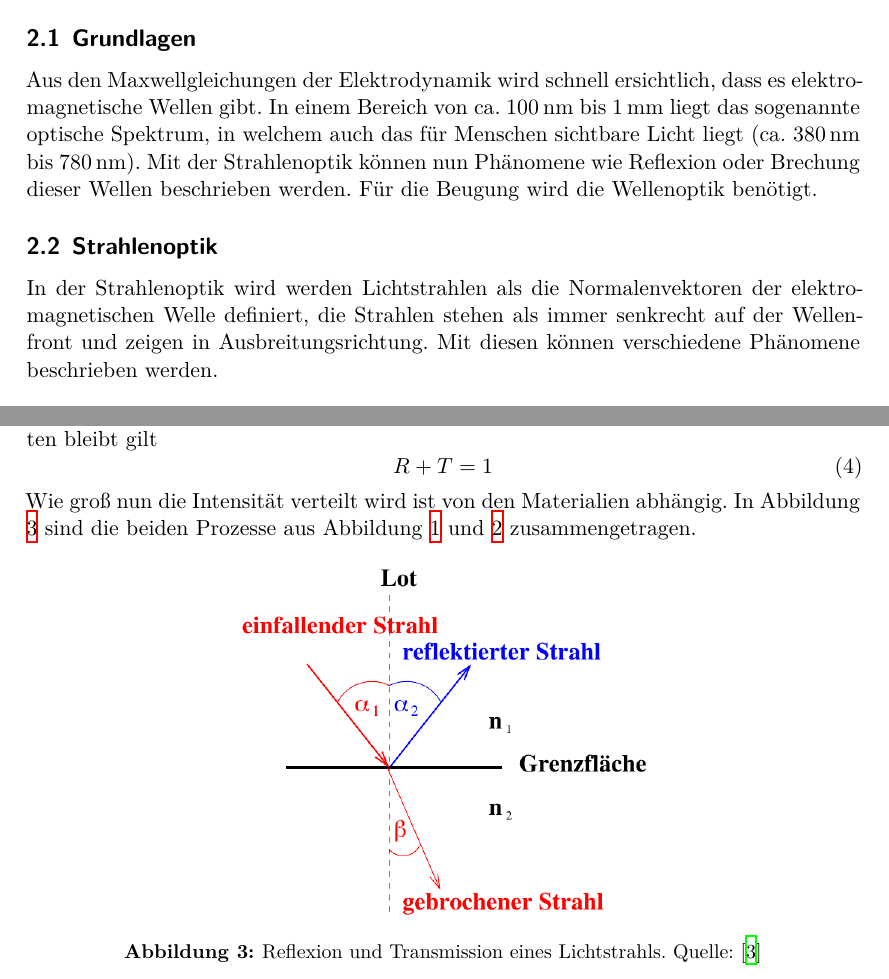
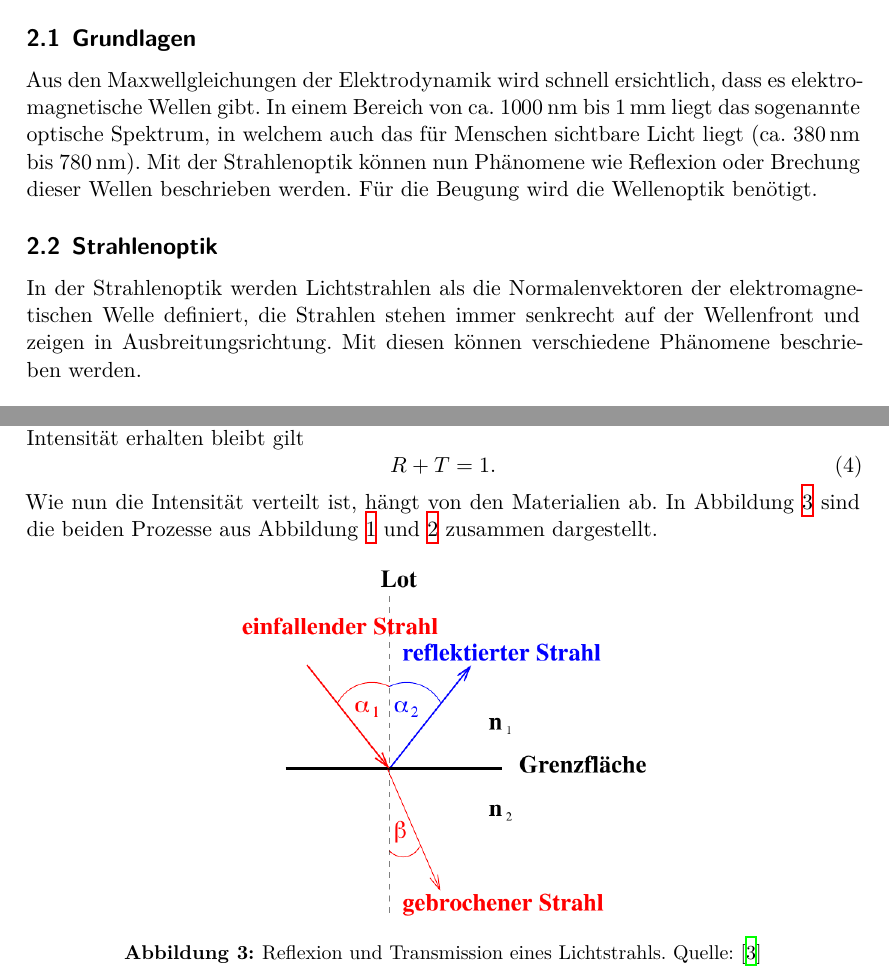
Before and after one commit to chris-topher6/Anfaenger-Praktikum, a LaTeX document (V400/main.tex, which reads V400/content/theorie.tex): two parts of pages 3 and 5 of 17, joined at a grey line, cut so that both start at the same text. Compiled offline with XeLaTeX.

Commit message:
Fehler in Theorie berichtigt

```diff
--- a/V400/content/theorie.tex
+++ b/V400/content/theorie.tex
@@ -4,13 +4,13 @@
 \subsection{Grundlagen}
 \label{sec:grundlagen}
 Aus den Maxwellgleichungen der Elektrodynamik wird schnell ersichtlich, dass es elektromagnetische Wellen
-gibt. In einem Bereich von ca. $\SI{100}{\nano\metre}$ bis $\SI{1}{\milli\metre}$ liegt das sogenannte
+gibt. In einem Bereich von ca. $\SI{1000}{\nano\metre}$ bis $\SI{1}{\milli\metre}$ liegt das sogenannte
 optische Spektrum, in welchem auch das für Menschen sichtbare Licht liegt (ca. $\SI{380}{\nano\metre}$
 bis $\SI{780}{\nano\metre}$). Mit der Strahlenoptik \label{sec:strahlen} können nun Phänomene wie Reflexion oder Brechung
 dieser Wellen beschrieben werden. Für die Beugung wird die Wellenoptik \label{sec:welle} benötigt.
 \subsection{Strahlenoptik}
-In der Strahlenoptik wird werden Lichtstrahlen als die Normalenvektoren der elektromagnetischen Welle
-definiert, die Strahlen stehen als immer senkrecht auf der Wellenfront und zeigen in Ausbreitungsrichtung.
+In der Strahlenoptik werden Lichtstrahlen als die Normalenvektoren der elektromagnetischen Welle
+definiert, die Strahlen stehen immer senkrecht auf der Wellenfront und zeigen in Ausbreitungsrichtung.
 Mit diesen können verschiedene Phänomene beschrieben werden.
 
 \subsubsection*{Reflexion}
@@ -65,10 +65,10 @@ Medien trifft. Ein gewisser Anteil der Intensität $R$ wird an der Grenzfläche
 Teil der Intensität $T$ transmittiert durch die Grenzfläche und wird gebrochen. Da bei diesem Prozess die
 Summe der Intensität erhalten bleibt gilt
 \begin{equation}
-    R+T=1
+    R+T=1.
 \end{equation}
-Wie groß nun die Intensität verteilt wird ist von den Materialien abhängig. In Abbildung \ref{fig:RefTrans}
-sind die beiden Prozesse aus Abbildung \ref{fig:reflexion} und \ref{fig:brechung} zusammengetragen.
+Wie nun die Intensität verteilt ist, hängt von den Materialien ab. In Abbildung \ref{fig:RefTrans}
+sind die beiden Prozesse aus Abbildung \ref{fig:reflexion} und \ref{fig:brechung} zusammen dargestellt.
 \begin{figure}[H]
     \centering
     \includegraphics[scale = 0.5]{pictures/ReflexionTransmission.png}
```
Also changed, not shown: V400/content/theorie.tex (20 more changed lines).
